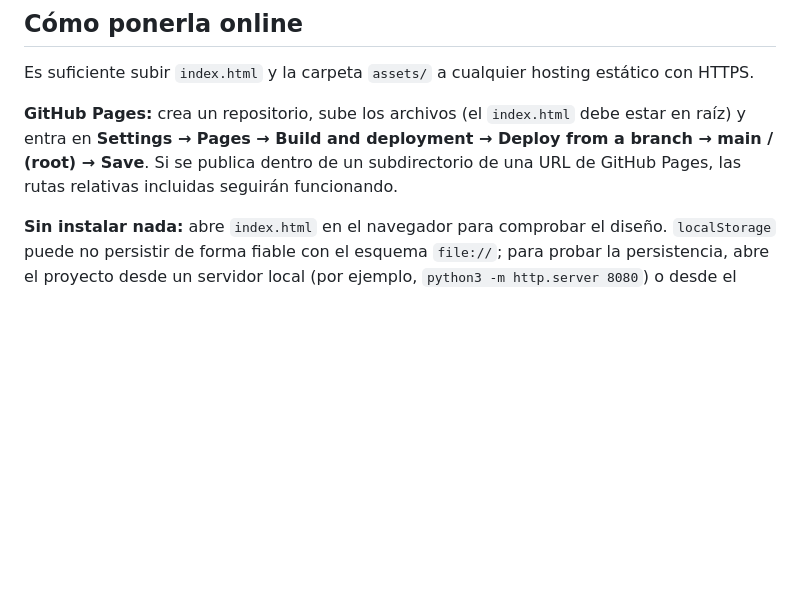
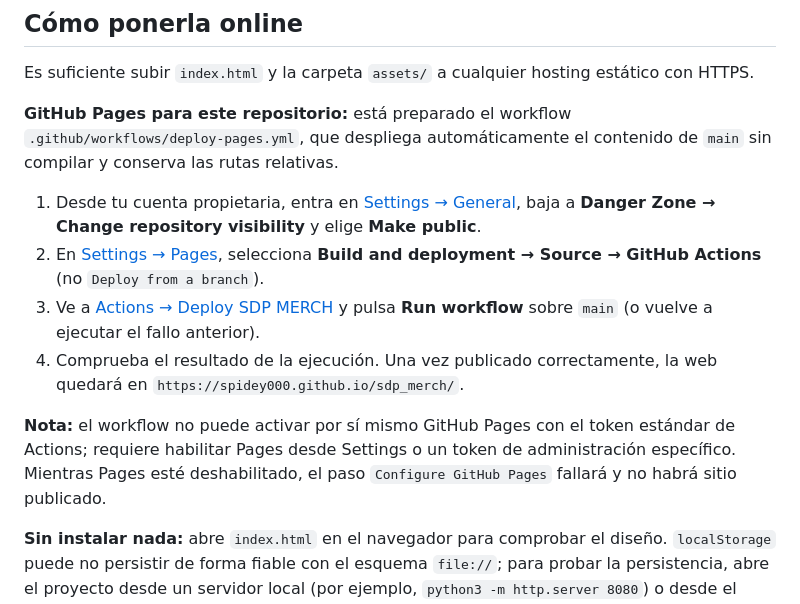
Before and after one commit to spidey000/sdp_merch, a Markdown page: README.md, the part around the change. GitHub-like rendering; blank space fills up the shorter version.

Commit message:
docs: explain required Pages activation and public visibility

```diff
--- a/README.md
+++ b/README.md
@@ -29,7 +29,14 @@ No metas credenciales, tokens o datos bancarios privados en un sitio estático.
 
 Es suficiente subir `index.html` y la carpeta `assets/` a cualquier hosting estático con HTTPS.
 
-**GitHub Pages:** crea un repositorio, sube los archivos (el `index.html` debe estar en raíz) y entra en **Settings → Pages → Build and deployment → Deploy from a branch → main / (root) → Save**. Si se publica dentro de un subdirectorio de una URL de GitHub Pages, las rutas relativas incluidas seguirán funcionando.
+**GitHub Pages para este repositorio:** está preparado el workflow `.github/workflows/deploy-pages.yml`, que despliega automáticamente el contenido de `main` sin compilar y conserva las rutas relativas.
+
+1. Desde tu cuenta propietaria, entra en [Settings → General](https://github.com/spidey000/sdp_merch/settings), baja a **Danger Zone → Change repository visibility** y elige **Make public**.
+2. En [Settings → Pages](https://github.com/spidey000/sdp_merch/settings/pages), selecciona **Build and deployment → Source → GitHub Actions** (no `Deploy from a branch`).
+3. Ve a [Actions → Deploy SDP MERCH](https://github.com/spidey000/sdp_merch/actions/workflows/deploy-pages.yml) y pulsa **Run workflow** sobre `main` (o vuelve a ejecutar el fallo anterior).
+4. Comprueba el resultado de la ejecución. Una vez publicado correctamente, la web quedará en `https://spidey000.github.io/sdp_merch/`.
+
+**Nota:** el workflow no puede activar por sí mismo GitHub Pages con el token estándar de Actions; requiere habilitar Pages desde Settings o un token de administración específico. Mientras Pages esté deshabilitado, el paso `Configure GitHub Pages` fallará y no habrá sitio publicado.
 
 **Sin instalar nada:** abre `index.html` en el navegador para comprobar el diseño. `localStorage` puede no persistir de forma fiable con el esquema `file://`; para probar la persistencia, abre el proyecto desde un servidor local (por ejemplo, `python3 -m http.server 8080`) o desde el hosting HTTPS.
 
```
